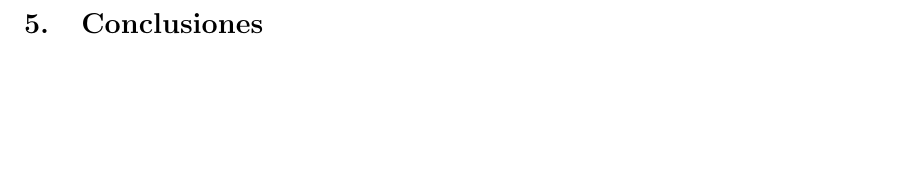
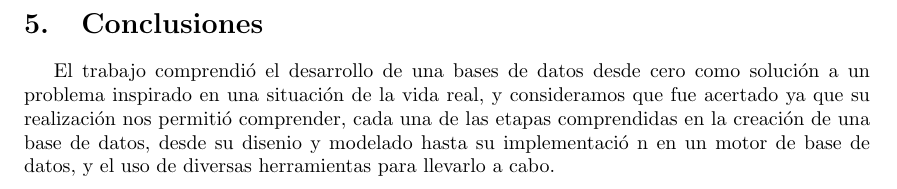
Before and after one commit to svilerino/bbdd, a LaTeX document (tp1/informe/informe.tex, which reads tp1/informe/conclusiones.tex): part of page 26 of 26, cut so that both start at the same text, the shorter picture padded with empty space. Compiled offline with pdfLaTeX.

Commit message:
alto yao

```diff
--- a/tp1/informe/conclusiones.tex
+++ b/tp1/informe/conclusiones.tex
@@ -1 +1,3 @@
 %la section conclusiones ya esta en informe.tex
+
+El trabajo comprendi\'o el desarrollo de una bases de datos desde cero como soluci\'on a un problema inspirado en una situaci\'on de la vida real, y consideramos que fue acertado ya que su realizaci\'on nos permiti\'o comprender, cada una de las etapas comprendidas en la creaci\'on de una base de datos, desde su disenio y modelado hasta su implementaci\'o n en un motor de base de datos, y el uso de diversas herramientas para llevarlo a cabo.
```
